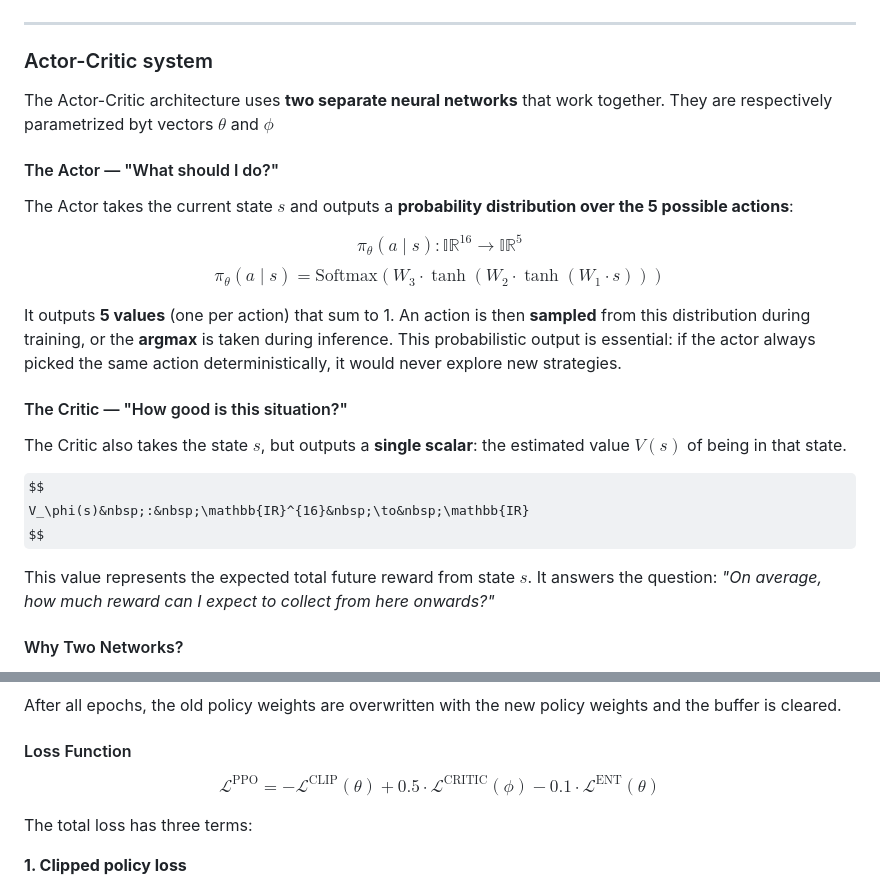
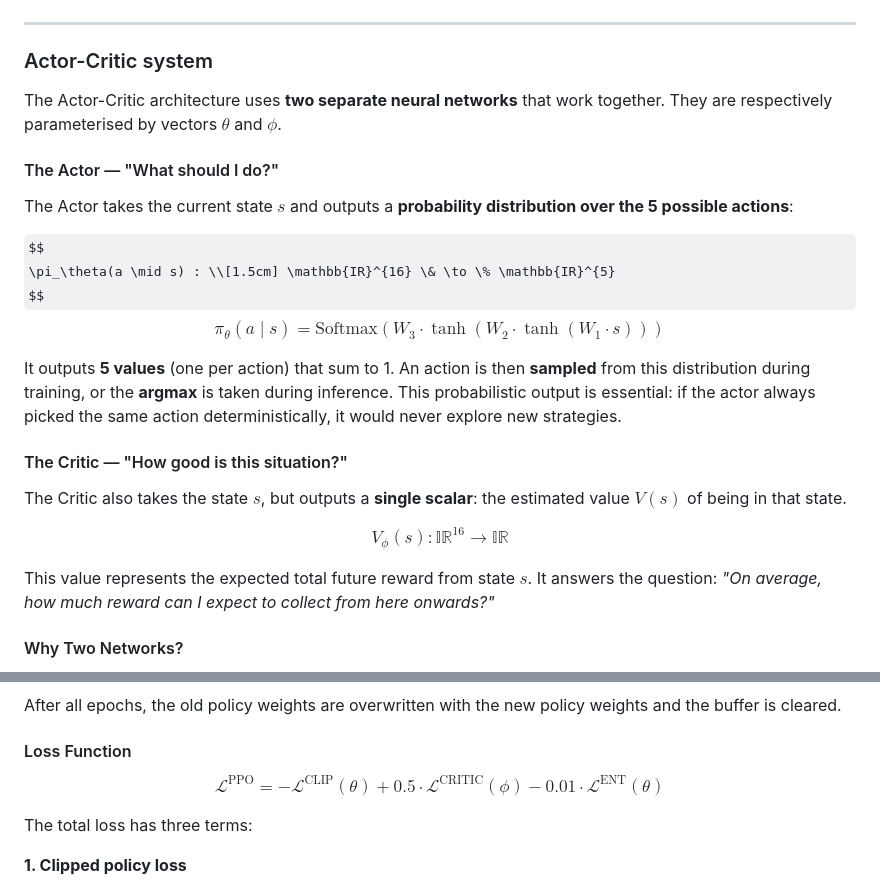
Before and after one commit to arthurmath/SubwayAI, a Markdown page: README.md, 2 parts joined by grey strips. GitHub-like rendering; some formulas as TeX source.

```diff
--- a/README.md
+++ b/README.md
@@ -68,14 +68,14 @@ Input (16)  →  Linear(64)  →  Tanh  →  Linear(64)  →  Tanh  →  Output
 
 ### Actor-Critic system
 
-The Actor-Critic architecture uses **two separate neural networks** that work together. They are respectively parametrized byt vectors $\theta$ and $\phi$
+The Actor-Critic architecture uses **two separate neural networks** that work together. They are respectively parameterised by vectors $\theta$ and $\phi$.
 
 #### The Actor — "What should I do?"
 
 The Actor takes the current state $s$ and outputs a **probability distribution over the 5 possible actions**:
 
 $$
-\pi_\theta(a \mid s) : \mathbb{IR}^{16} \to \mathbb{IR}^{5}
+\pi_\theta(a \mid s) : \\[1.5cm] \mathbb{IR}^{16} \& \to \% \mathbb{IR}^{5}
 $$
 $$
 \pi_\theta(a \mid s) = \text{Softmax}(W_3 \cdot \tanh(W_2 \cdot \tanh(W_1 \cdot s)))
@@ -88,7 +88,7 @@ It outputs **5 values** (one per action) that sum to 1. An action is then **samp
 The Critic also takes the state $s$, but outputs a **single scalar**: the estimated value $V(s)$ of being in that state.
 
 $$
-V_\phi(s)&nbsp;:&nbsp;\mathbb{IR}^{16}&nbsp;\to&nbsp;\mathbb{IR}
+V_\phi(s) : \mathbb{IR}^{16} \to \mathbb{IR}
 $$
 
 This value represents the expected total future reward from state $s$. It answers the question: *"On average, how much reward can I expect to collect from here onwards?"*
@@ -184,7 +184,7 @@ After all epochs, the old policy weights are overwritten with the new policy wei
 #### Loss Function
 
 $$
-\mathcal{L}^\text{PPO} = -\mathcal{L}^\text{CLIP}(\theta) + 0.5 \cdot \mathcal{L}^\text{CRITIC}(\phi) - 0.1 \cdot \mathcal{L}^\text{ENT}(\theta)
+\mathcal{L}^\text{PPO} = -\mathcal{L}^\text{CLIP}(\theta) + 0.5 \cdot \mathcal{L}^\text{CRITIC}(\phi) - 0.01 \cdot \mathcal{L}^\text{ENT}(\theta)
 $$
 
 The total loss has three terms:
```
Also changed, not shown: other parts of README.md (+8 -9 lines).
